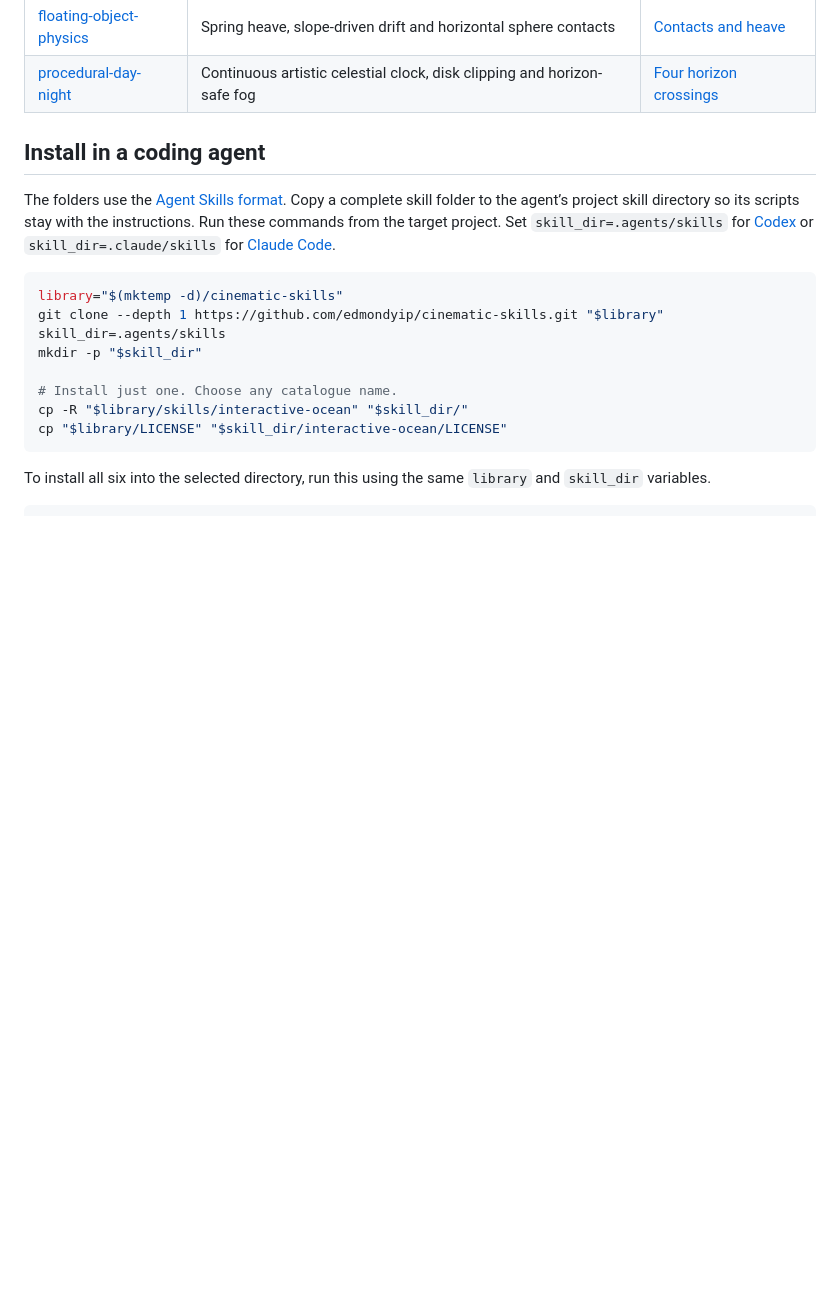
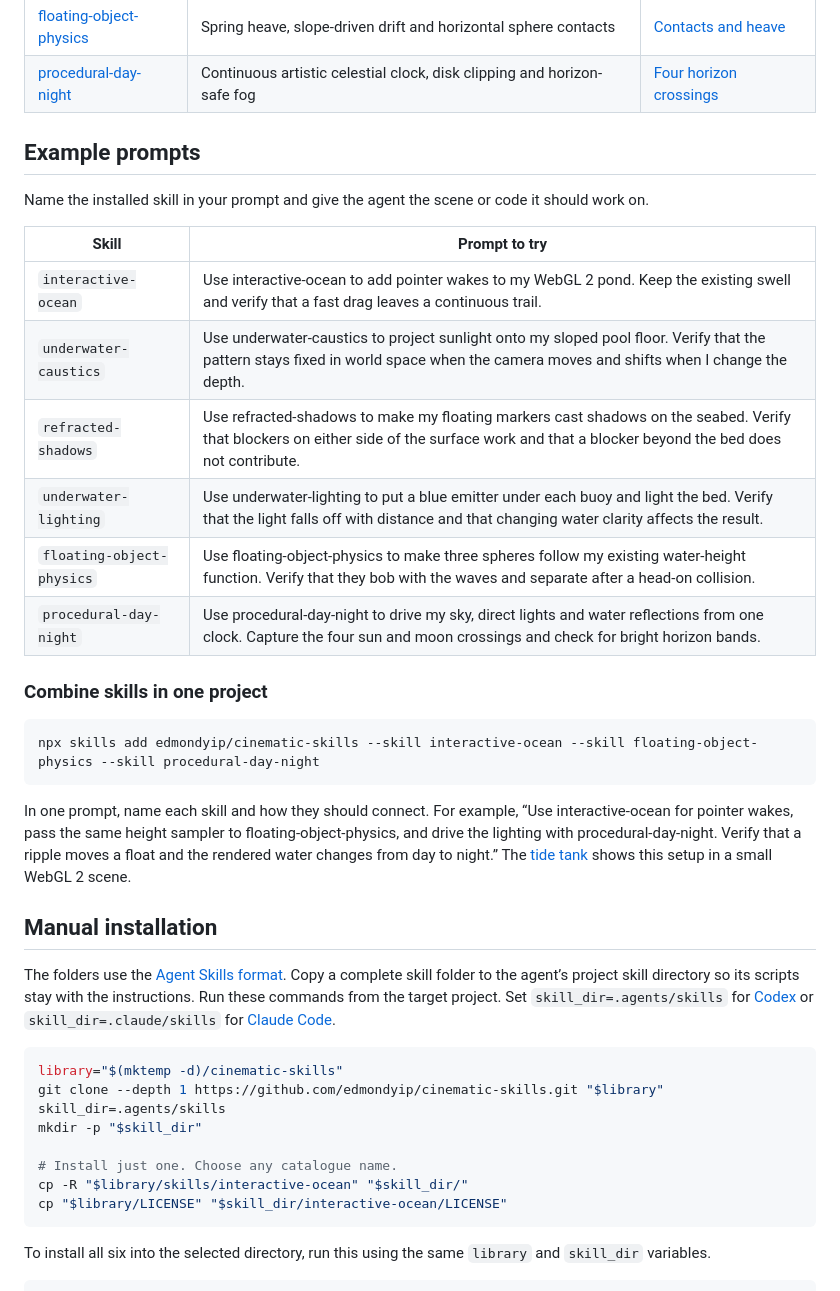
Before and after one commit to edmondyip/cinematic-skills, a Markdown page: README.md, the part around one of its changes. Drawn GitHub-style; blank space fills up the shorter version.

````diff
--- a/README.md
+++ b/README.md
@@ -21,7 +42,28 @@ Disturb the waves, move the sun and watch floating lights illuminate the bed. Th
 | [floating-object-physics](skills/floating-object-physics/SKILL.md) | Spring heave, slope-driven drift and horizontal sphere contacts | [Contacts and heave](skills/floating-object-physics/scripts/example.mjs) |
 | [procedural-day-night](skills/procedural-day-night/SKILL.md) | Continuous artistic celestial clock, disk clipping and horizon-safe fog | [Four horizon crossings](skills/procedural-day-night/scripts/example.mjs) |
 
-## Install in a coding agent
+## Example prompts
+
+Name the installed skill in your prompt and give the agent the scene or code it should work on.
+
+| Skill | Prompt to try |
+| --- | --- |
+| `interactive-ocean` | Use interactive-ocean to add pointer wakes to my WebGL 2 pond. Keep the existing swell and verify that a fast drag leaves a continuous trail. |
+| `underwater-caustics` | Use underwater-caustics to project sunlight onto my sloped pool floor. Verify that the pattern stays fixed in world space when the camera moves and shifts when I change the depth. |
+| `refracted-shadows` | Use refracted-shadows to make my floating markers cast shadows on the seabed. Verify that blockers on either side of the surface work and that a blocker beyond the bed does not contribute. |
+| `underwater-lighting` | Use underwater-lighting to put a blue emitter under each buoy and light the bed. Verify that the light falls off with distance and that changing water clarity affects the result. |
+| `floating-object-physics` | Use floating-object-physics to make three spheres follow my existing water-height function. Verify that they bob with the waves and separate after a head-on collision. |
+| `procedural-day-night` | Use procedural-day-night to drive my sky, direct lights and water reflections from one clock. Capture the four sun and moon crossings and check for bright horizon bands. |
+
+### Combine skills in one project
+
+```sh
+npx skills add edmondyip/cinematic-skills --skill interactive-ocean --skill floating-object-physics --skill procedural-day-night
+```
+
+In one prompt, name each skill and how they should connect. For example, “Use interactive-ocean for pointer wakes, pass the same height sampler to floating-object-physics, and drive the lighting with procedural-day-night. Verify that a ripple moves a float and the rendered water changes from day to night.” The [tide tank](#run-and-combine) shows this setup in a small WebGL 2 scene.
+
+## Manual installation
 
 The folders use the [Agent Skills format](https://agentskills.io/specification). Copy a complete skill folder to the agent’s project skill directory so its scripts stay with the instructions. Run these commands from the target project. Set `skill_dir=.agents/skills` for [Codex](https://developers.openai.com/codex/skills/) or `skill_dir=.claude/skills` for [Claude Code](https://code.claude.com/docs/en/skills).
 
````
Also changed, not shown: other parts of README.md (+22 -1 lines), media/install.gif (added).
